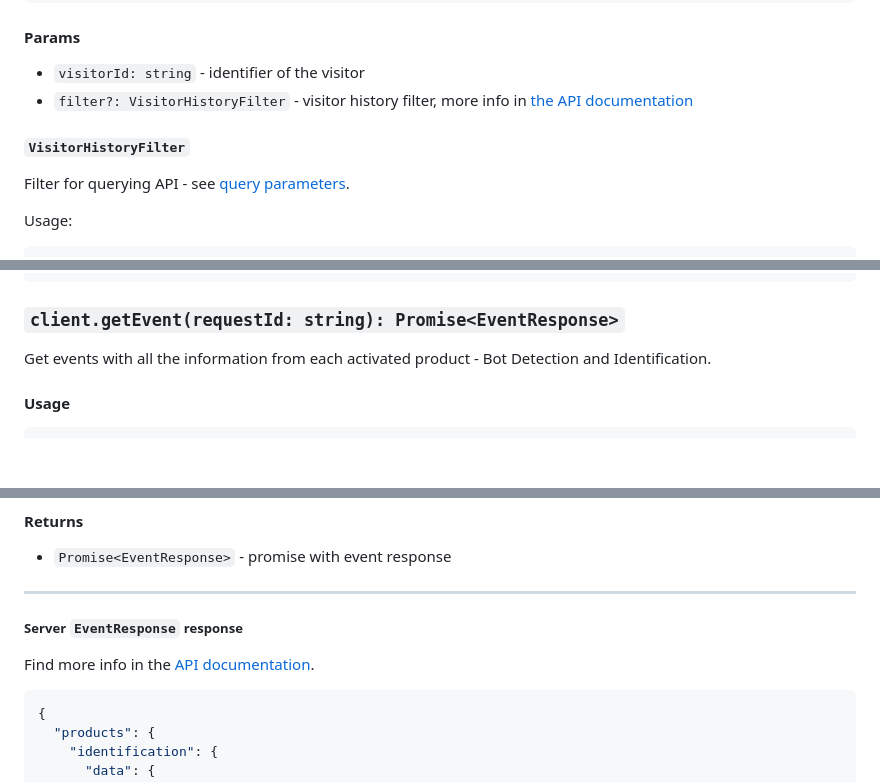
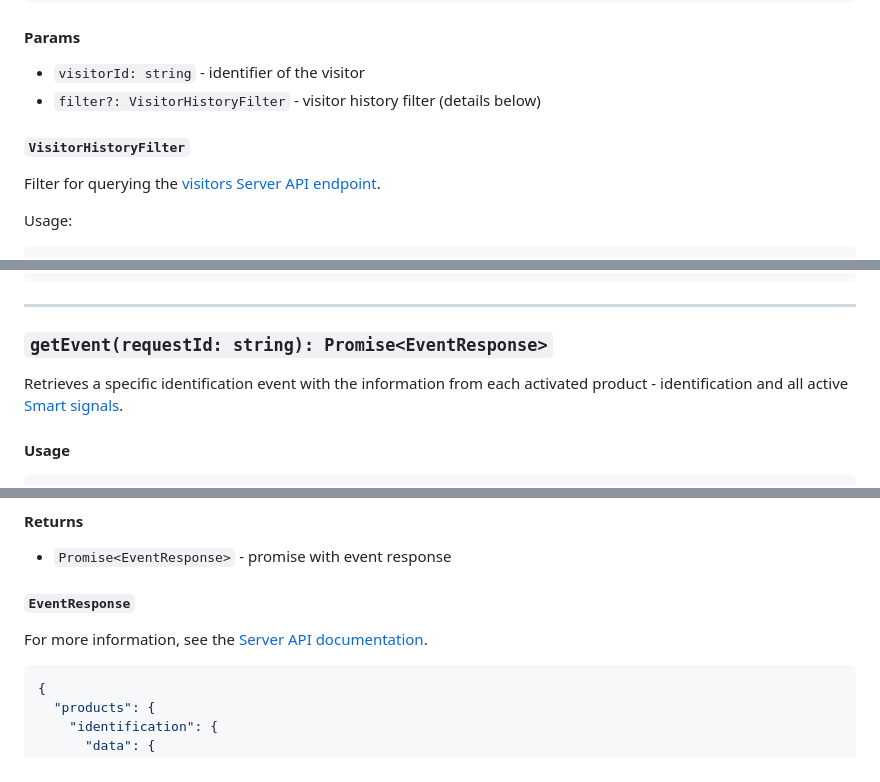
Before and after one commit to fingerprintjs/fingerprintjs-pro-server-api-node-sdk, a Markdown page: readme.md, 3 parts joined by grey strips. GitHub-like rendering; blank space fills up the shorter version.

````diff
--- a/readme.md
+++ b/readme.md
@@ -181,11 +185,11 @@ client
 #### Params
 
 - `visitorId: string` - identifier of the visitor
-- `filter?: VisitorHistoryFilter` - visitor history filter, more info in [the API documentation](https://dev.fingerprint.com/docs/server-api#query-parameters)
+- `filter?: VisitorHistoryFilter` - visitor history filter (details below)
 
 ##### `VisitorHistoryFilter`
 
-Filter for querying API - see [query parameters](https://dev.fingerprint.com/docs/server-api#query-parameters).
+Filter for querying the [visitors Server API endpoint](https://dev.fingerprint.com/reference/getvisits).
 
 Usage:
 
@@ -294,9 +298,11 @@ Find more info in the [Server API documentation](https://dev.fingerprint.com/ref
 }
 ```
 
-### `client.getEvent(requestId: string): Promise<EventResponse>`
+---
 
-Get events with all the information from each activated product - Bot Detection and Identification.
+### `getEvent(requestId: string): Promise<EventResponse>`
+
+Retrieves a specific identification event with the information from each activated product - identification and all active [Smart signals](https://dev.fingerprint.com/docs/smart-signals-overview).
 
 #### Usage
 
@@ -321,11 +327,9 @@ client
 
 - `Promise<EventResponse>` - promise with event response
 
----
+##### `EventResponse`
 
-##### Server `EventResponse` response
-
-Find more info in the [API documentation](https://dev.fingerprint.com/docs/server-api#response-1).
+For more information, see the [Server API documentation](https://dev.fingerprint.com/reference/getevent).
 
 ```json
 {
````
Also changed, not shown: other parts of readme.md (+13 -9 lines).
